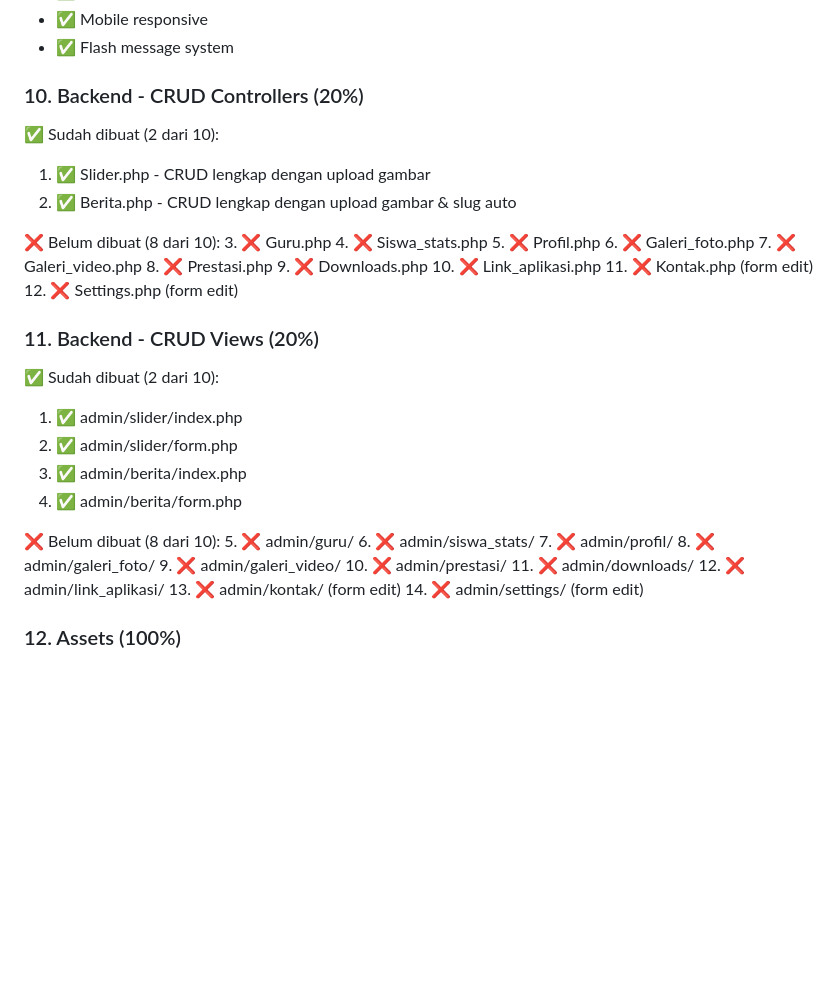
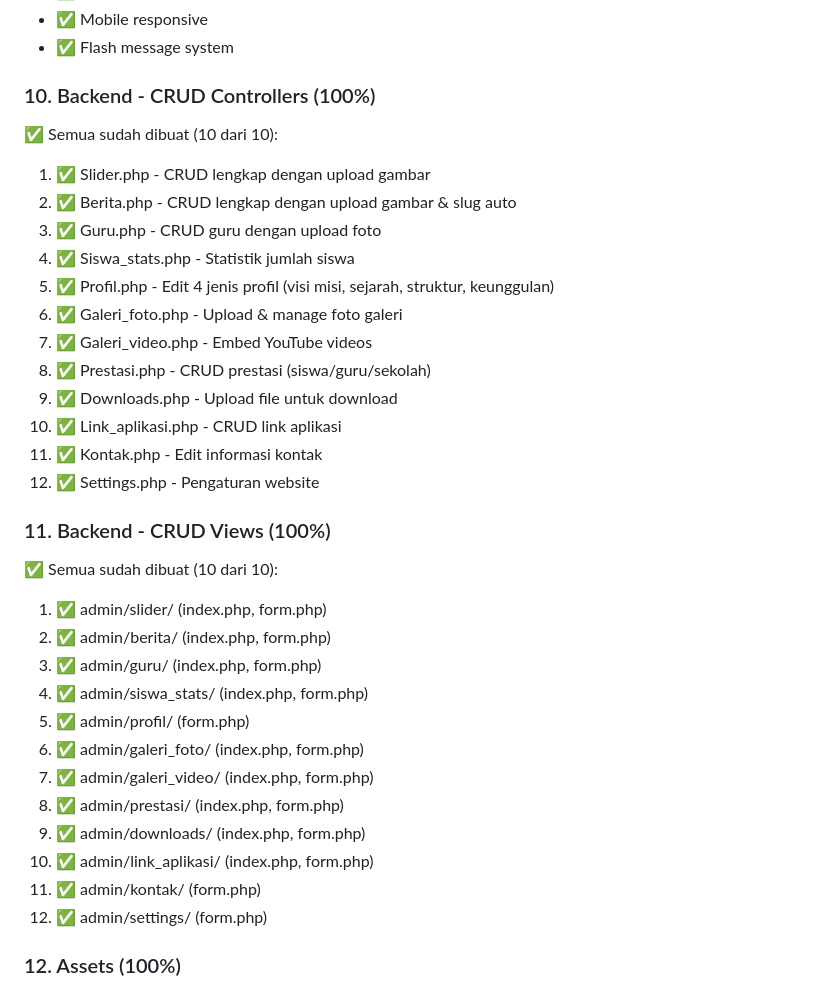
Before and after one commit to RizkyFauzy0/websitesekolah, a Markdown page: STATUS_LENGKAP.md, the part around one of its changes. GitHub-like rendering; blank space fills up the shorter version.

```diff
--- a/STATUS_LENGKAP.md
+++ b/STATUS_LENGKAP.md
@@ -87,41 +87,35 @@
 - ✅ Mobile responsive
 - ✅ Flash message system
 
-### 10. Backend - CRUD Controllers (20%)
-✅ Sudah dibuat (2 dari 10):
+### 10. Backend - CRUD Controllers (100%)
+✅ Semua sudah dibuat (10 dari 10):
 1. ✅ Slider.php - CRUD lengkap dengan upload gambar
 2. ✅ Berita.php - CRUD lengkap dengan upload gambar & slug auto
+3. ✅ Guru.php - CRUD guru dengan upload foto
+4. ✅ Siswa_stats.php - Statistik jumlah siswa
+5. ✅ Profil.php - Edit 4 jenis profil (visi misi, sejarah, struktur, keunggulan)
+6. ✅ Galeri_foto.php - Upload & manage foto galeri
+7. ✅ Galeri_video.php - Embed YouTube videos
+8. ✅ Prestasi.php - CRUD prestasi (siswa/guru/sekolah)
+9. ✅ Downloads.php - Upload file untuk download
+10. ✅ Link_aplikasi.php - CRUD link aplikasi
+11. ✅ Kontak.php - Edit informasi kontak
+12. ✅ Settings.php - Pengaturan website
 
-❌ Belum dibuat (8 dari 10):
-3. ❌ Guru.php
-4. ❌ Siswa_stats.php
-5. ❌ Profil.php
-6. ❌ Galeri_foto.php
-7. ❌ Galeri_video.php
-8. ❌ Prestasi.php
-9. ❌ Downloads.php
-10. ❌ Link_aplikasi.php
-11. ❌ Kontak.php (form edit)
-12. ❌ Settings.php (form edit)
-
-### 11. Backend - CRUD Views (20%)
-✅ Sudah dibuat (2 dari 10):
-1. ✅ admin/slider/index.php
-2. ✅ admin/slider/form.php
-3. ✅ admin/berita/index.php
-4. ✅ admin/berita/form.php
-
-❌ Belum dibuat (8 dari 10):
-5. ❌ admin/guru/
-6. ❌ admin/siswa_stats/
-7. ❌ admin/profil/
-8. ❌ admin/galeri_foto/
-9. ❌ admin/galeri_video/
-10. ❌ admin/prestasi/
-11. ❌ admin/downloads/
-12. ❌ admin/link_aplikasi/
-13. ❌ admin/kontak/ (form edit)
-14. ❌ admin/settings/ (form edit)
+### 11. Backend - CRUD Views (100%)
+✅ Semua sudah dibuat (10 dari 10):
+1. ✅ admin/slider/ (index.php, form.php)
+2. ✅ admin/berita/ (index.php, form.php)
+3. ✅ admin/guru/ (index.php, form.php)
+4. ✅ admin/siswa_stats/ (index.php, form.php)
+5. ✅ admin/profil/ (form.php)
+6. ✅ admin/galeri_foto/ (index.php, form.php)
+7. ✅ admin/galeri_video/ (index.php, form.php)
+8. ✅ admin/prestasi/ (index.php, form.php)
+9. ✅ admin/downloads/ (index.php, form.php)
+10. ✅ admin/link_aplikasi/ (index.php, form.php)
+11. ✅ admin/kontak/ (form.php)
+12. ✅ admin/settings/ (form.php)
 
 ### 12. Assets (100%)
 - ✅ custom.css dengan styling tambahan
```
Also changed, not shown: other parts of STATUS_LENGKAP.md (+77 -144 lines).
